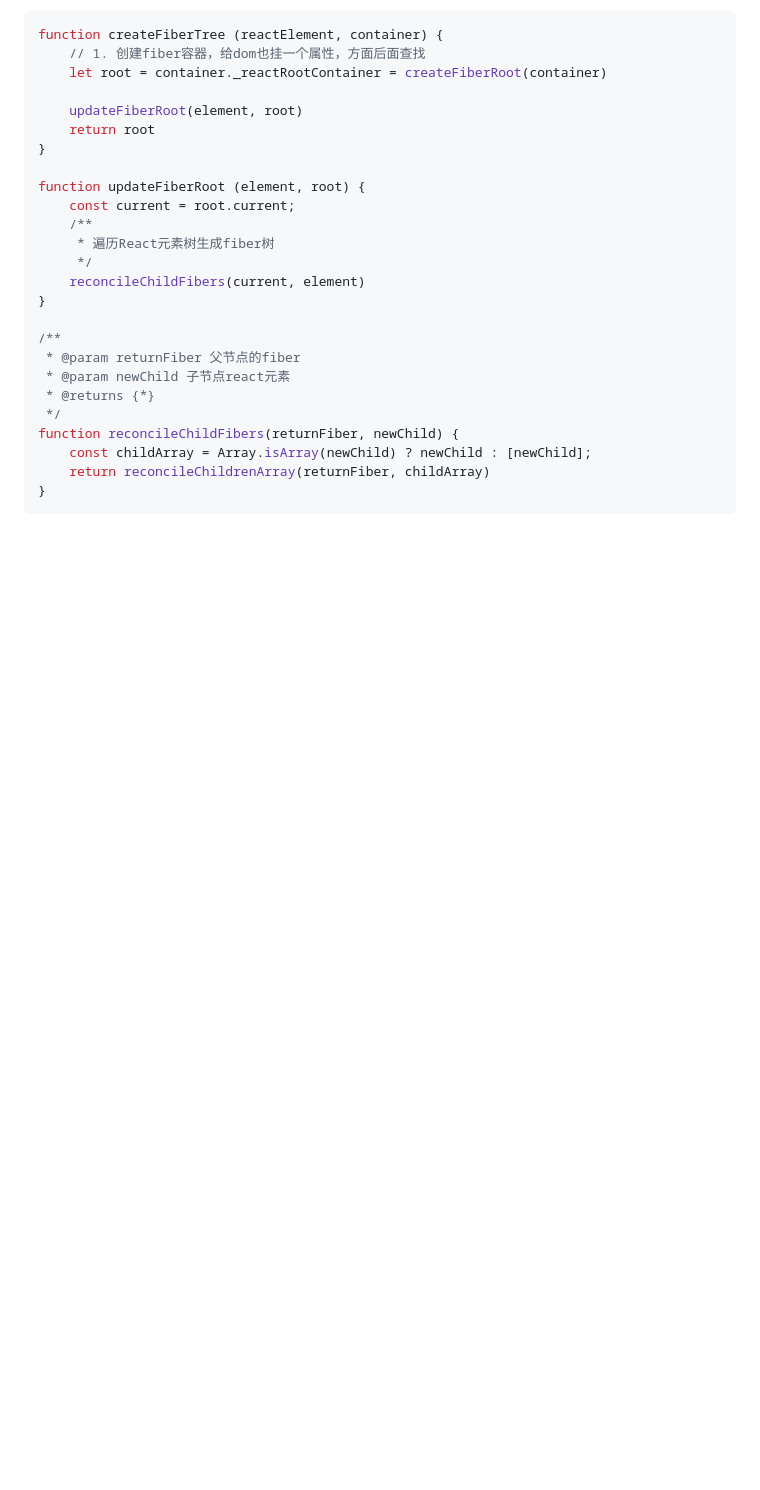
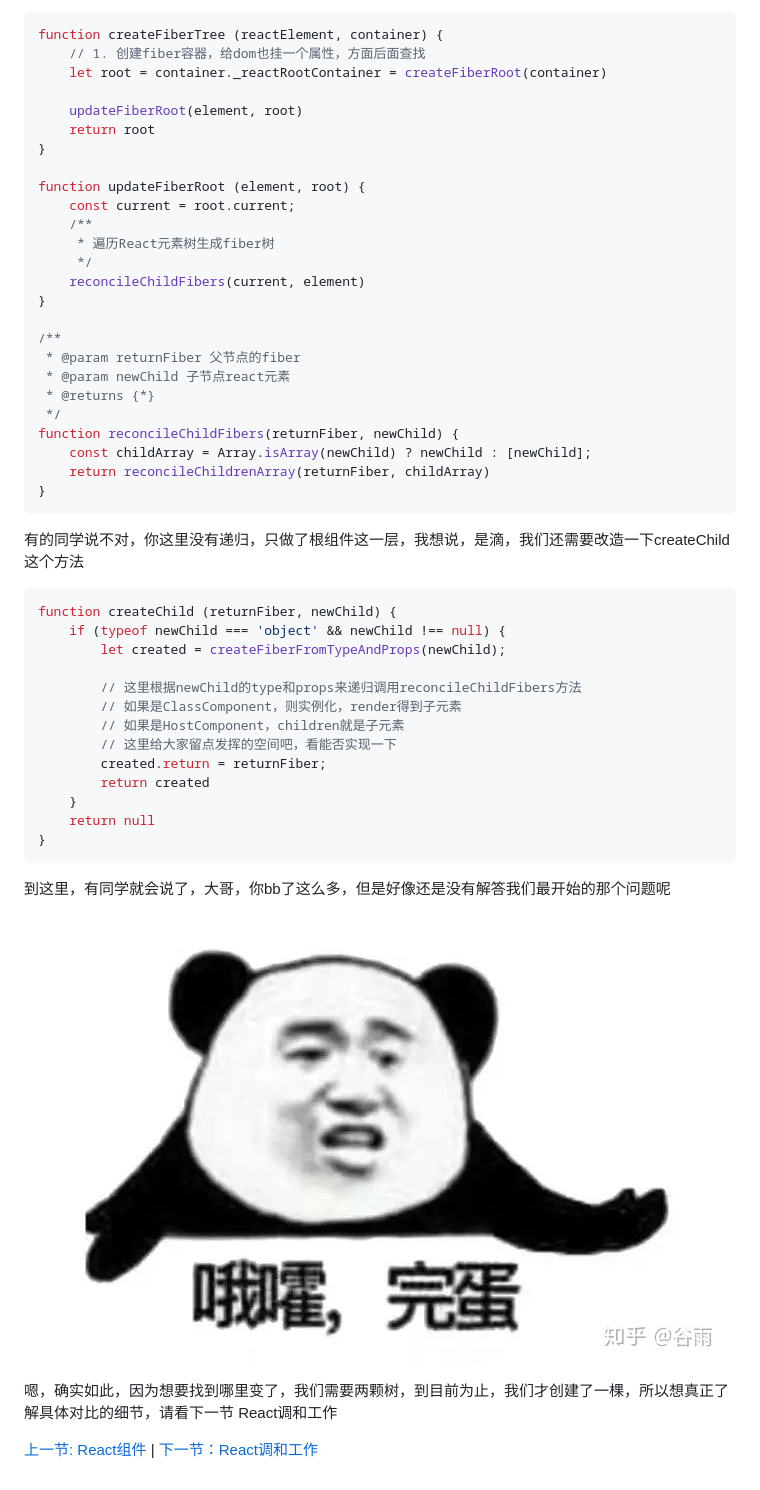
Before and after one commit to mini-peanut/simple-react-v16, a Markdown page: React元素的树/readme.md, the part around the change printed below. GitHub-like rendering; pictures changed too: assets/wandan.jpeg (added); blank space fills up the shorter version.

````diff
--- a/React元素的树/readme.md
+++ b/React元素的树/readme.md
@@ -236,3 +241,31 @@ function reconcileChildFibers(returnFiber, newChild) {
     return reconcileChildrenArray(returnFiber, childArray)
 }
 ```
+
+有的同学说不对，你这里没有递归，只做了根组件这一层，我想说，是滴，我们还需要改造一下createChild这个方法
+
+```js
+function createChild (returnFiber, newChild) {
+    if (typeof newChild === 'object' && newChild !== null) {
+        let created = createFiberFromTypeAndProps(newChild);
+
+      	// 这里根据newChild的type和props来递归调用reconcileChildFibers方法
+      	// 如果是ClassComponent，则实例化，render得到子元素
+      	// 如果是HostComponent，children就是子元素
+      	// 这里给大家留点发挥的空间吧，看能否实现一下
+        created.return = returnFiber;
+        return created
+    }
+    return null
+}
+```
+
+
+
+到这里，有同学就会说了，大哥，你bb了这么多，但是好像还是没有解答我们最开始的那个问题呢
+
+![](../assets/wandan.jpeg)
+
+嗯，确实如此，因为想要找到哪里变了，我们需要两颗树，到目前为止，我们才创建了一棵，所以想真正了解具体对比的细节，请看下一节 React调和工作
+
+ [上一节: React组件](../React元素/readme.md) | [下一节：React调和工作](../React调和工作/readme.md)
````
Also changed, not shown: other parts of React元素的树/readme.md (+6 -1 lines), assets/understand.jpg (added).
